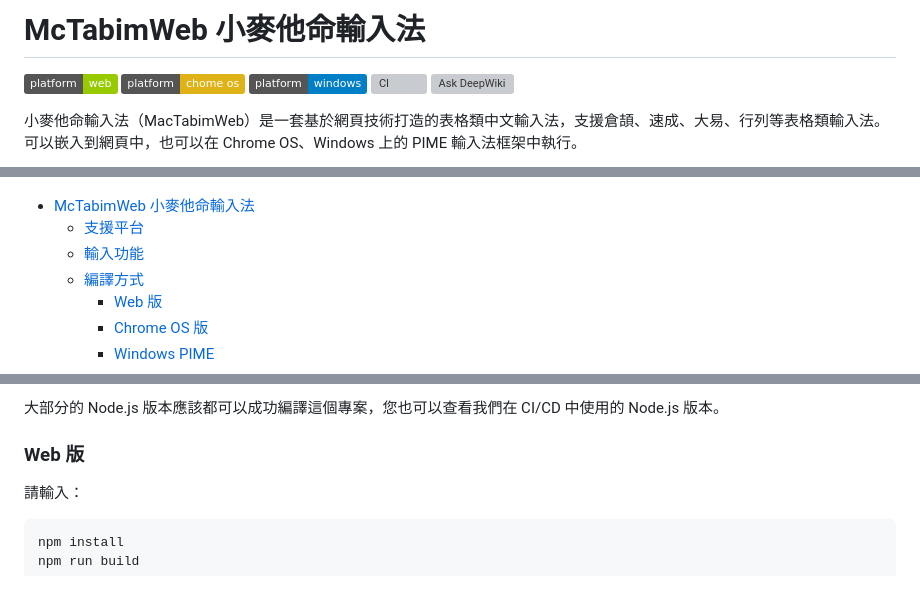
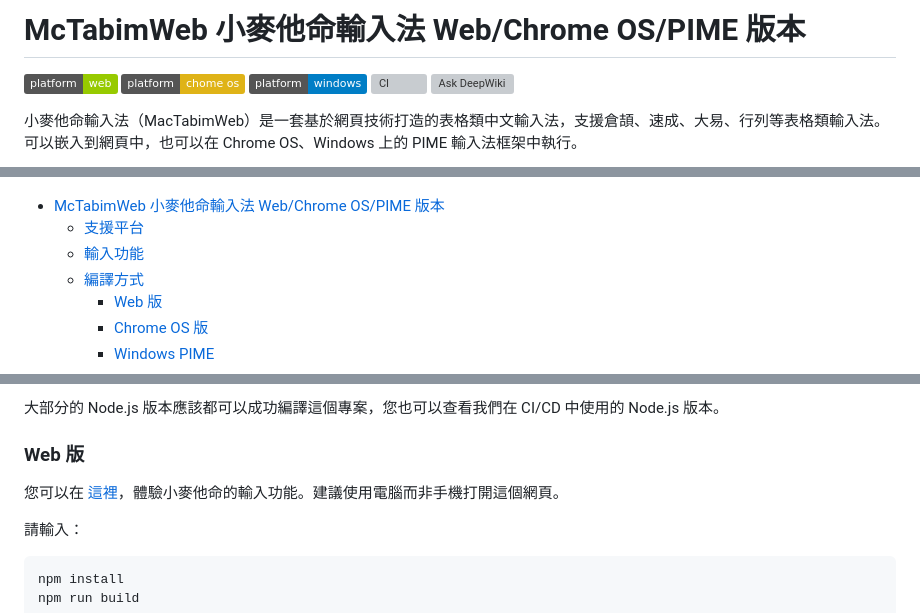
Before and after one commit to openvanilla/McTabimWeb, a Markdown page: README.md, 3 parts joined by grey strips. Drawn GitHub-style; badges without logos; blank space fills up the shorter version; grey boxes are pictures that could not be loaded.

```diff
--- a/README.md
+++ b/README.md
@@ -1,4 +1,4 @@
-# McTabimWeb 小麥他命輸入法
+# McTabimWeb 小麥他命輸入法 Web/Chrome OS/PIME 版本
 
 ![Static Badge](https://img.shields.io/badge/platform-web-green)
 ![ChromeOS](https://img.shields.io/badge/platform-chome_os-yellow) ![Static Badge](https://img.shields.io/badge/platform-windows-blue) [![CI](https://github.com/openvanilla/McTabimWeb/actions/workflows/ci.yml/badge.svg)](https://github.com/openvanilla/McTabimWeb/actions/workflows/ci.yml) [![Ask DeepWiki](https://deepwiki.com/badge.svg)](https://deepwiki.com/openvanilla/McTabimWeb)
@@ -9,7 +9,7 @@
 
 <!-- TOC -->
 
-- [McTabimWeb 小麥他命輸入法](#mctabimweb-%E5%B0%8F%E9%BA%A5%E4%BB%96%E5%91%BD%E8%BC%B8%E5%85%A5%E6%B3%95)
+- [McTabimWeb 小麥他命輸入法 Web/Chrome OS/PIME 版本](#mctabimweb-%E5%B0%8F%E9%BA%A5%E4%BB%96%E5%91%BD%E8%BC%B8%E5%85%A5%E6%B3%95-webchrome-ospime-%E7%89%88%E6%9C%AC)
   - [支援平台](#%E6%94%AF%E6%8F%B4%E5%B9%B3%E5%8F%B0)
   - [輸入功能](#%E8%BC%B8%E5%85%A5%E5%8A%9F%E8%83%BD)
   - [編譯方式](#%E7%B7%A8%E8%AD%AF%E6%96%B9%E5%BC%8F)
@@ -53,6 +53,8 @@
 大部分的 Node.js 版本應該都可以成功編譯這個專案，您也可以查看我們在 CI/CD 中使用的 Node.js 版本。
 
 ### Web 版
+
+您可以在 [這裡](https://openvanilla.github.io/McTabimWeb/)，體驗小麥他命的輸入功能。建議使用電腦而非手機打開這個網頁。
 
 請輸入：
 
```
